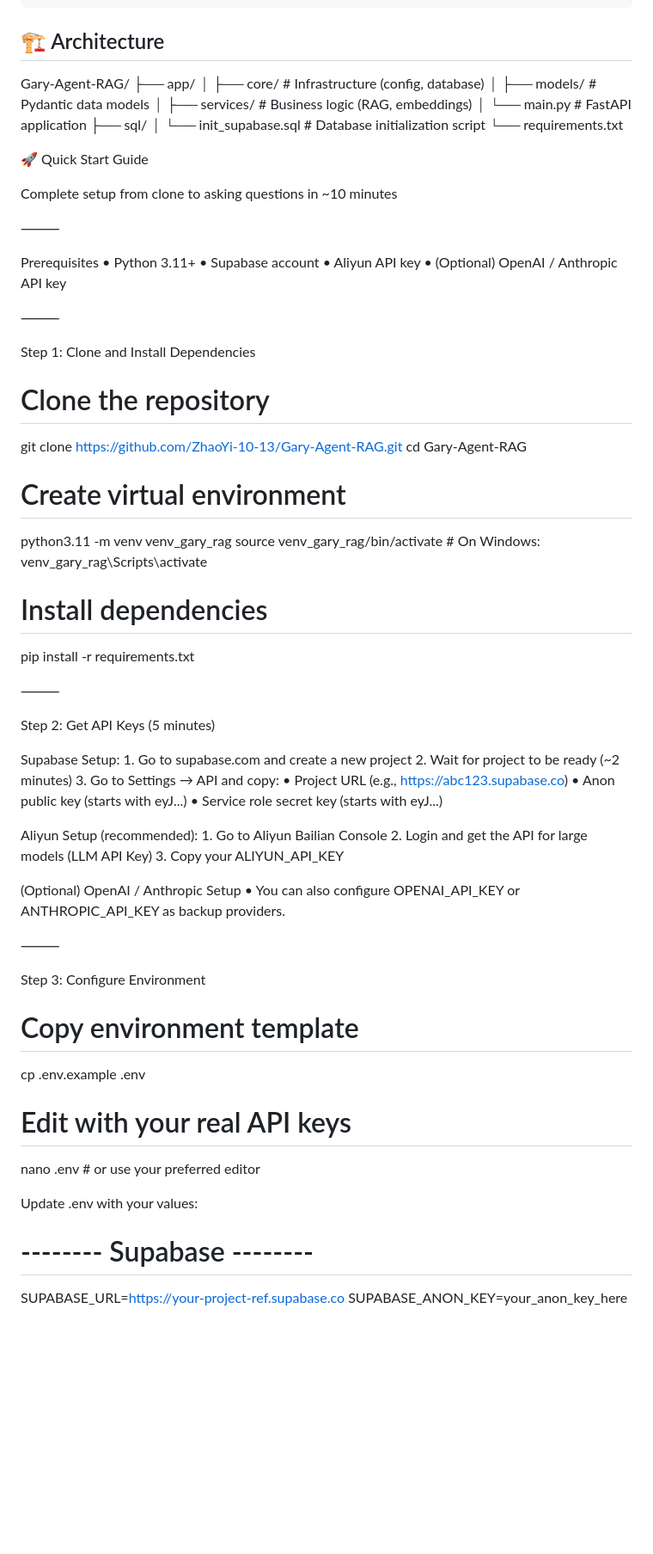
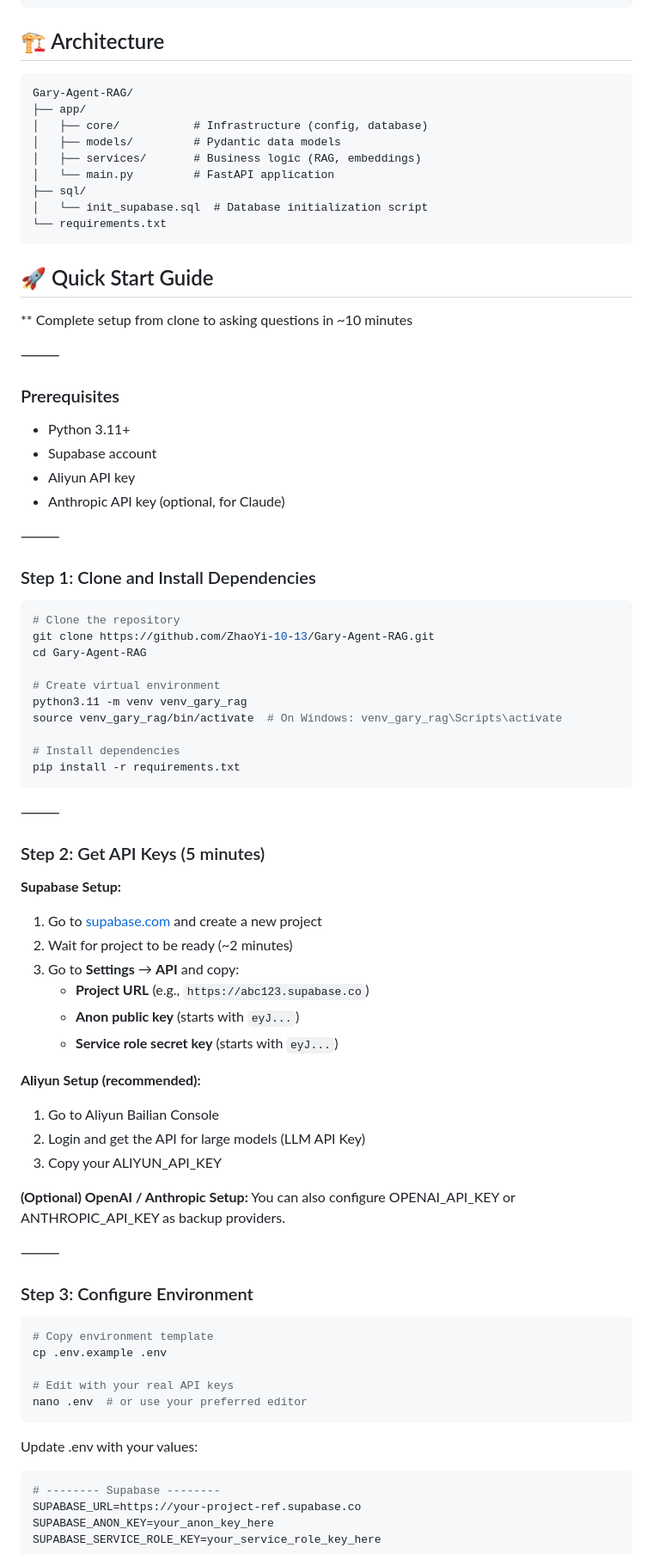
Before and after one commit to ZhaoYi-10-13/Gary-Agent-RAG, a Markdown page: README.md, the part around the change printed below. Shown: that part at 86% size. Drawn GitHub-style; blank space fills up the shorter version.

````diff
--- a/README.md
+++ b/README.md
@@ -13,6 +13,7 @@ A minimal, production-ready FastAPI backend demonstrating Retrieval-Augmented Ge
 
 ## 🏗️ Architecture
 
+```
 Gary-Agent-RAG/
 ├── app/
 │   ├── core/           # Infrastructure (config, database)
@@ -22,23 +23,25 @@ Gary-Agent-RAG/
 ├── sql/
 │   └── init_supabase.sql  # Database initialization script
 └── requirements.txt
+```
 
-🚀 Quick Start Guide
+## 🚀 Quick Start Guide
 
-Complete setup from clone to asking questions in ~10 minutes
+** Complete setup from clone to asking questions in ~10 minutes
 
 ⸻
 
-Prerequisites
-	•	Python 3.11+
-	•	Supabase account
-	•	Aliyun API key
-	•	(Optional) OpenAI / Anthropic API key
+### Prerequisites
+- Python 3.11+
+- Supabase account
+- Aliyun API key
+- Anthropic API key (optional, for Claude)
 
 ⸻
 
-Step 1: Clone and Install Dependencies
+### Step 1: Clone and Install Dependencies
 
+```bash
 # Clone the repository
 git clone https://github.com/ZhaoYi-10-13/Gary-Agent-RAG.git
 cd Gary-Agent-RAG
@@ -49,40 +52,42 @@ source venv_gary_rag/bin/activate  # On Windows: venv_gary_rag\Scripts\activate
 
 # Install dependencies
 pip install -r requirements.txt
-
+```
 
 ⸻
 
-Step 2: Get API Keys (5 minutes)
+### Step 2: Get API Keys (5 minutes)
 
-Supabase Setup:
-	1.	Go to supabase.com and create a new project
-	2.	Wait for project to be ready (~2 minutes)
-	3.	Go to Settings → API and copy:
-	•	Project URL (e.g., https://abc123.supabase.co)
-	•	Anon public key (starts with eyJ...)
-	•	Service role secret key (starts with eyJ...)
+**Supabase Setup:**
+1. Go to [supabase.com](https://supabase.com) and create a new project
+2. Wait for project to be ready (~2 minutes)
+3. Go to **Settings** → **API** and copy:
+   - **Project URL** (e.g., `https://abc123.supabase.co`)
+   - **Anon public key** (starts with `eyJ...`)
+   - **Service role secret key** (starts with `eyJ...`)
 
-Aliyun Setup (recommended):
-	1.	Go to Aliyun Bailian Console
-	2.	Login and get the API for large models (LLM API Key)
-	3.	Copy your ALIYUN_API_KEY
+**Aliyun Setup (recommended):**
+1.	Go to Aliyun Bailian Console
+2.	Login and get the API for large models (LLM API Key)
+3.	Copy your ALIYUN_API_KEY
 
-(Optional) OpenAI / Anthropic Setup
-	•	You can also configure OPENAI_API_KEY or ANTHROPIC_API_KEY as backup providers.
+**(Optional) OpenAI / Anthropic Setup:**
+You can also configure OPENAI_API_KEY or ANTHROPIC_API_KEY as backup providers.
 
 ⸻
 
-Step 3: Configure Environment
+### Step 3: Configure Environment
 
+```bash
 # Copy environment template
 cp .env.example .env
 
 # Edit with your real API keys
 nano .env  # or use your preferred editor
+```
 
 Update .env with your values:
-
+```env
 # -------- Supabase --------
 SUPABASE_URL=https://your-project-ref.supabase.co
 SUPABASE_ANON_KEY=your_anon_key_here
````
Also changed, not shown: other parts of README.md (+23 -20 lines).
